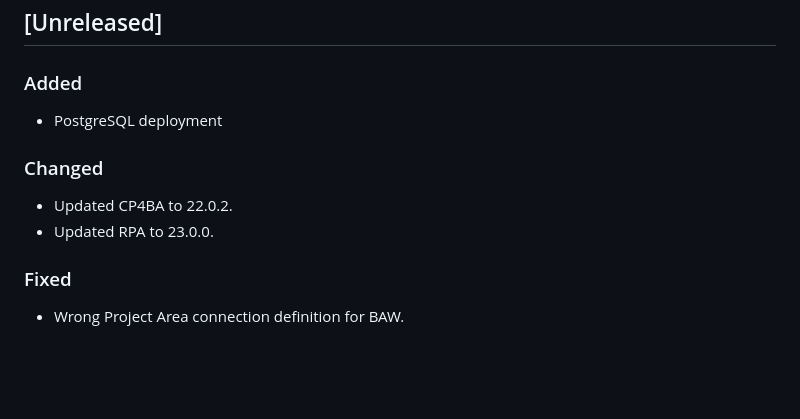
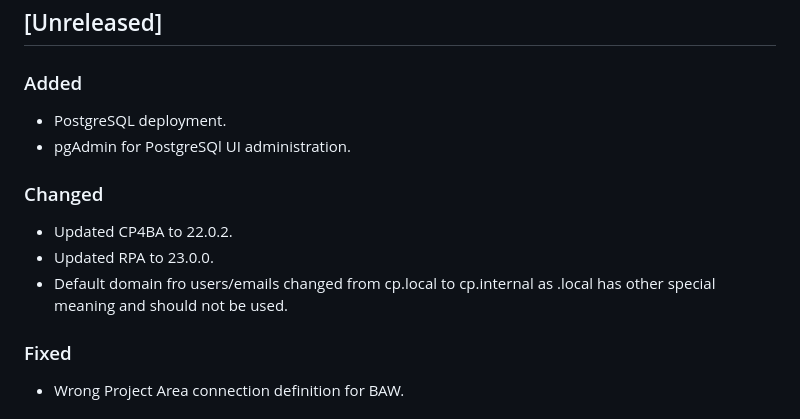
Before and after one commit to apollo-business-automation/ibm-cp4ba-enterprise-deployment, a Markdown page: CHANGELOG.md, the part around the change. GitHub-like rendering; blank space fills up the shorter version.

```diff
--- a/CHANGELOG.md
+++ b/CHANGELOG.md
@@ -8,12 +8,14 @@ The format is based on [Keep a Changelog](https://keepachangelog.com/en/1.0.0/)
 
 ### Added
 
-- PostgreSQL deployment
+- PostgreSQL deployment.
+- pgAdmin for PostgreSQl UI administration.
 
 ### Changed
 
 - Updated CP4BA to 22.0.2.
 - Updated RPA to 23.0.0.
+- Default domain fro users/emails changed from cp.local to cp.internal as .local has other special meaning and should not be used.
 
 ### Fixed
 
```
Also changed, not shown: README.md (+4 -1 lines), assets/cp4ba-installation.png.
